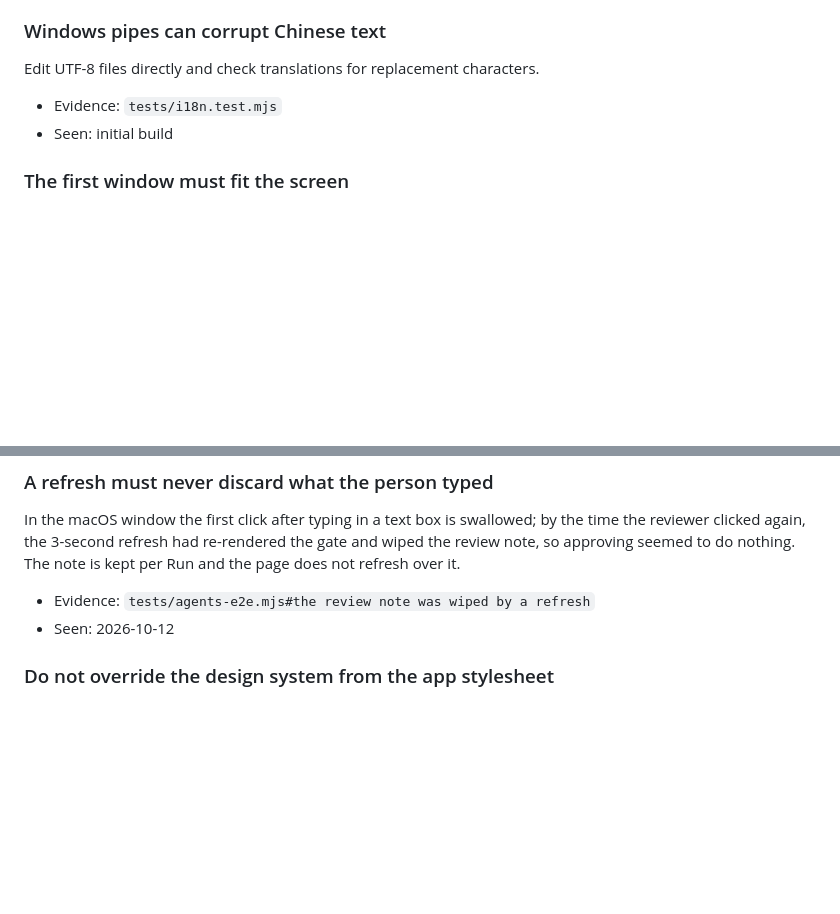
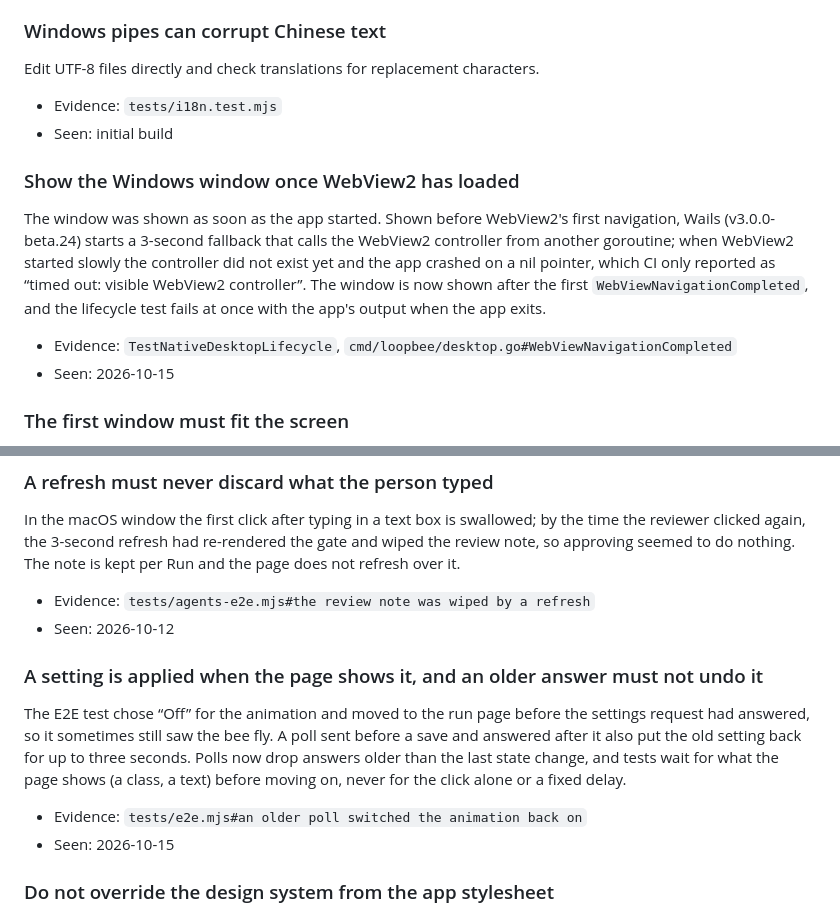
Before and after one commit to TANAGELEEE/loopbee, a Markdown page: LESSONS.md, 2 parts joined by grey strips. Drawn GitHub-style; blank space fills up the shorter version.

Commit message:
docs: 為兩個 CI flake 的根因補上 lesson 與 v0.1.2 修正說明

```diff
--- a/LESSONS.md
+++ b/LESSONS.md
@@ -364,6 +364,15 @@ Edit UTF-8 files directly and check translations for replacement characters.
 - Evidence: `tests/i18n.test.mjs`
 - Seen: initial build
 
+### Show the Windows window once WebView2 has loaded
+The window was shown as soon as the app started. Shown before WebView2's first navigation, Wails (v3.0.0-beta.24)
+starts a 3-second fallback that calls the WebView2 controller from another goroutine; when WebView2 started slowly
+the controller did not exist yet and the app crashed on a nil pointer, which CI only reported as “timed out: visible
+WebView2 controller”. The window is now shown after the first `WebViewNavigationCompleted`, and the lifecycle test
+fails at once with the app's output when the app exits.
+- Evidence: `TestNativeDesktopLifecycle`, `cmd/loopbee/desktop.go#WebViewNavigationCompleted`
+- Seen: 2026-10-15
+
 ### The first window must fit the screen
 A fixed 1280×900 window did not fit 1080p at 150 % or 1366×768. Clamp to the work area and remember bounds.
 - Evidence: `TestFitWindow`
@@ -387,6 +396,14 @@ again, the 3-second refresh had re-rendered the gate and wiped the review note,
 The note is kept per Run and the page does not refresh over it.
 - Evidence: `tests/agents-e2e.mjs#the review note was wiped by a refresh`
 - Seen: 2026-10-12
+
+### A setting is applied when the page shows it, and an older answer must not undo it
+The E2E test chose “Off” for the animation and moved to the run page before the settings request had answered, so it
+sometimes still saw the bee fly. A poll sent before a save and answered after it also put the old setting back for
+up to three seconds. Polls now drop answers older than the last state change, and tests wait for what the page shows
+(a class, a text) before moving on, never for the click alone or a fixed delay.
+- Evidence: `tests/e2e.mjs#an older poll switched the animation back on`
+- Seen: 2026-10-15
 
 ### Do not override the design system from the app stylesheet
 Copying the design CSS and overriding it changed header height, title size and buttons. `app.css` only adds
```
Also changed, not shown: docs/releases/v0.1.2.md (+2 -0 lines).
